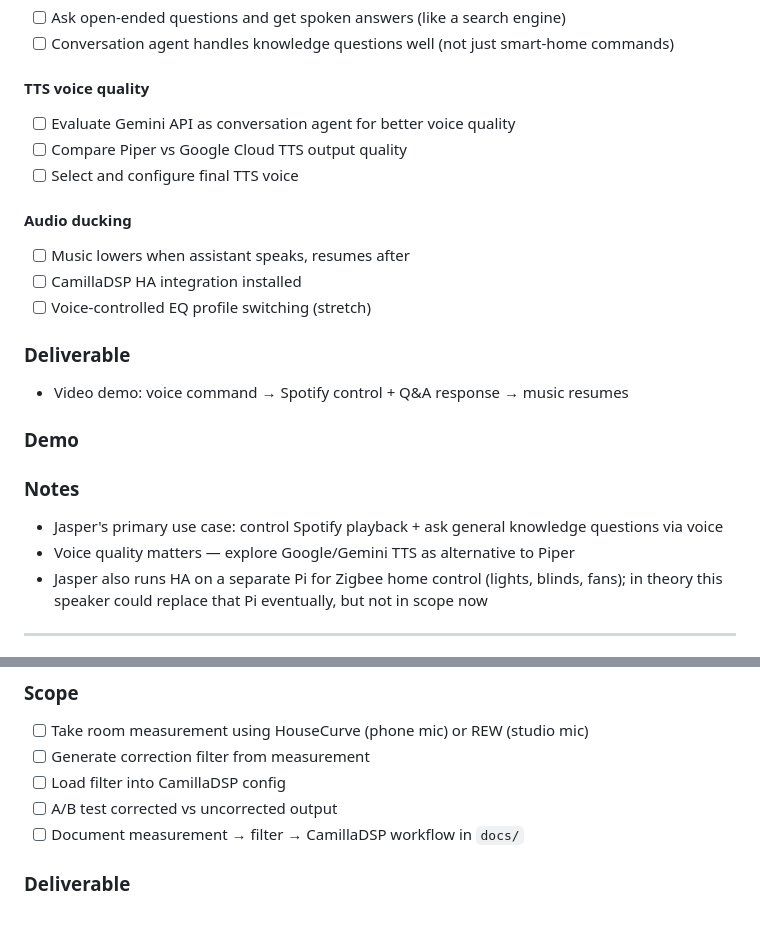
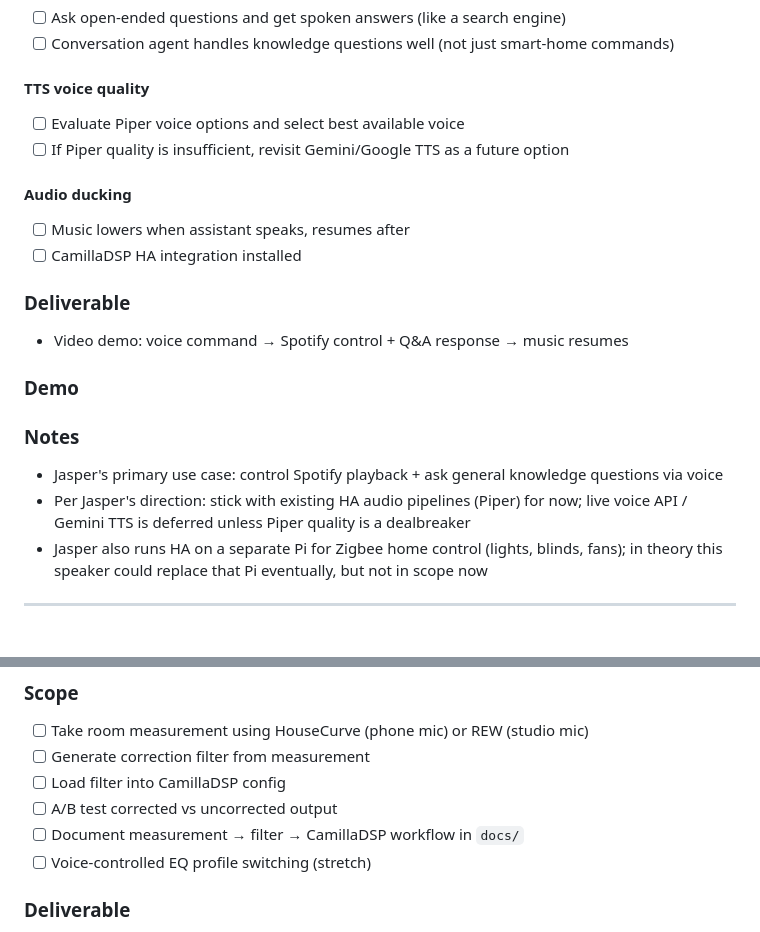
Before and after one commit to XhovaniM8/jasper-speaker, a Markdown page: MILESTONES.md, 2 parts joined by grey strips. Drawn GitHub-style.

```diff
--- a/MILESTONES.md
+++ b/MILESTONES.md
@@ -59,14 +59,12 @@ Progress tracker for the Jasper Speaker project (March–April 2026).
 - [ ] Conversation agent handles knowledge questions well (not just smart-home commands)
 
 #### TTS voice quality
-- [ ] Evaluate Gemini API as conversation agent for better voice quality
-- [ ] Compare Piper vs Google Cloud TTS output quality
-- [ ] Select and configure final TTS voice
+- [ ] Evaluate Piper voice options and select best available voice
+- [ ] If Piper quality is insufficient, revisit Gemini/Google TTS as a future option
 
 #### Audio ducking
 - [ ] Music lowers when assistant speaks, resumes after
 - [ ] CamillaDSP HA integration installed
-- [ ] Voice-controlled EQ profile switching (stretch)
 
 ### Deliverable
 - Video demo: voice command → Spotify control + Q&A response → music resumes
@@ -74,7 +72,7 @@ Progress tracker for the Jasper Speaker project (March–April 2026).
 <!-- Loom link here -->
 ### Notes
 - Jasper's primary use case: control Spotify playback + ask general knowledge questions via voice
-- Voice quality matters — explore Google/Gemini TTS as alternative to Piper
+- Per Jasper's direction: stick with existing HA audio pipelines (Piper) for now; live voice API / Gemini TTS is deferred unless Piper quality is a dealbreaker
 - Jasper also runs HA on a separate Pi for Zigbee home control (lights, blinds, fans); in theory this speaker could replace that Pi eventually, but not in scope now
 ---
 ## M3.5 — Room EQ / Correction
@@ -85,6 +83,7 @@ Progress tracker for the Jasper Speaker project (March–April 2026).
 - [ ] Load filter into CamillaDSP config
 - [ ] A/B test corrected vs uncorrected output
 - [ ] Document measurement → filter → CamillaDSP workflow in `docs/`
+- [ ] Voice-controlled EQ profile switching (stretch)
 ### Deliverable
 - Correction filter committed to repo
 - `docs/room-eq.md` with end-to-end walkthrough
```
